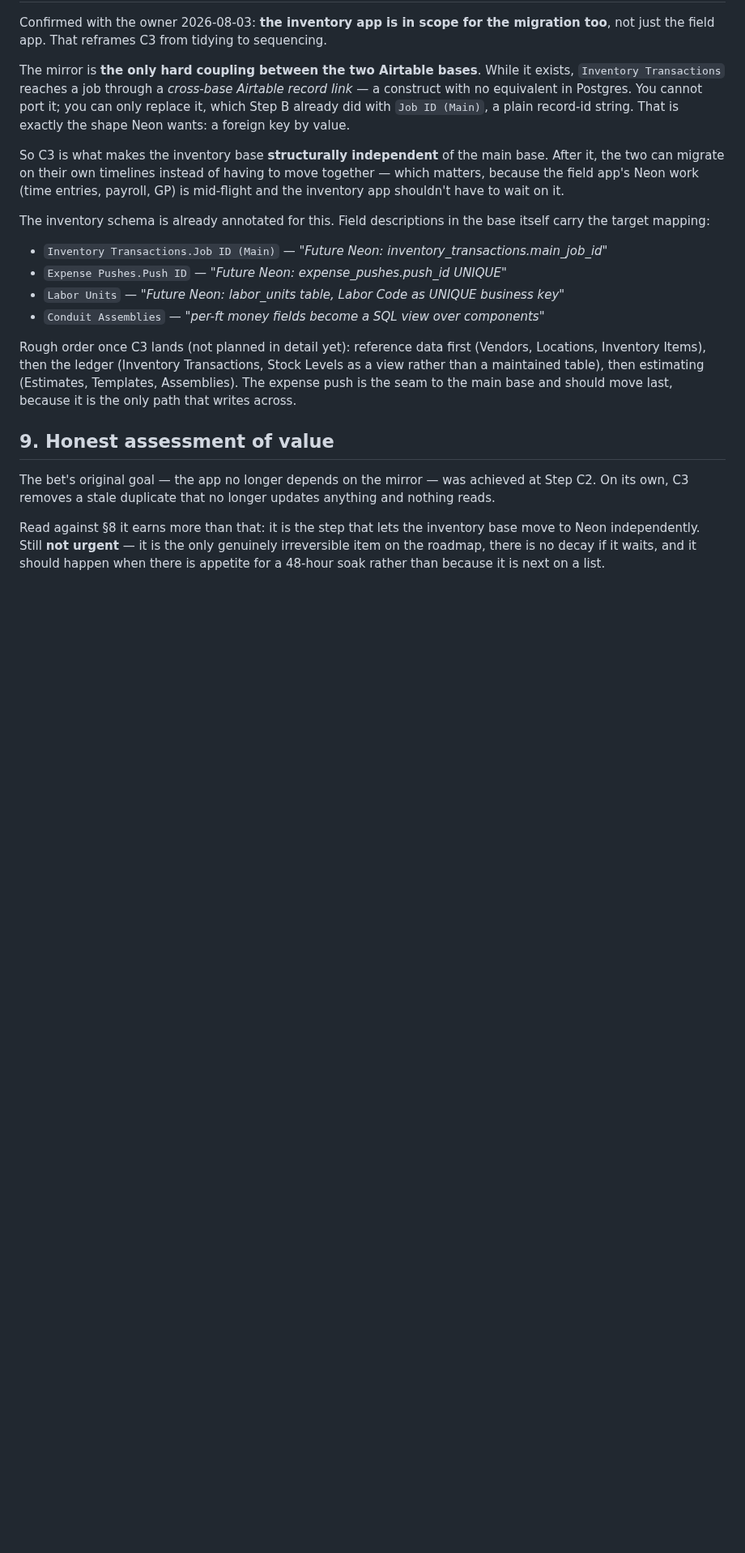
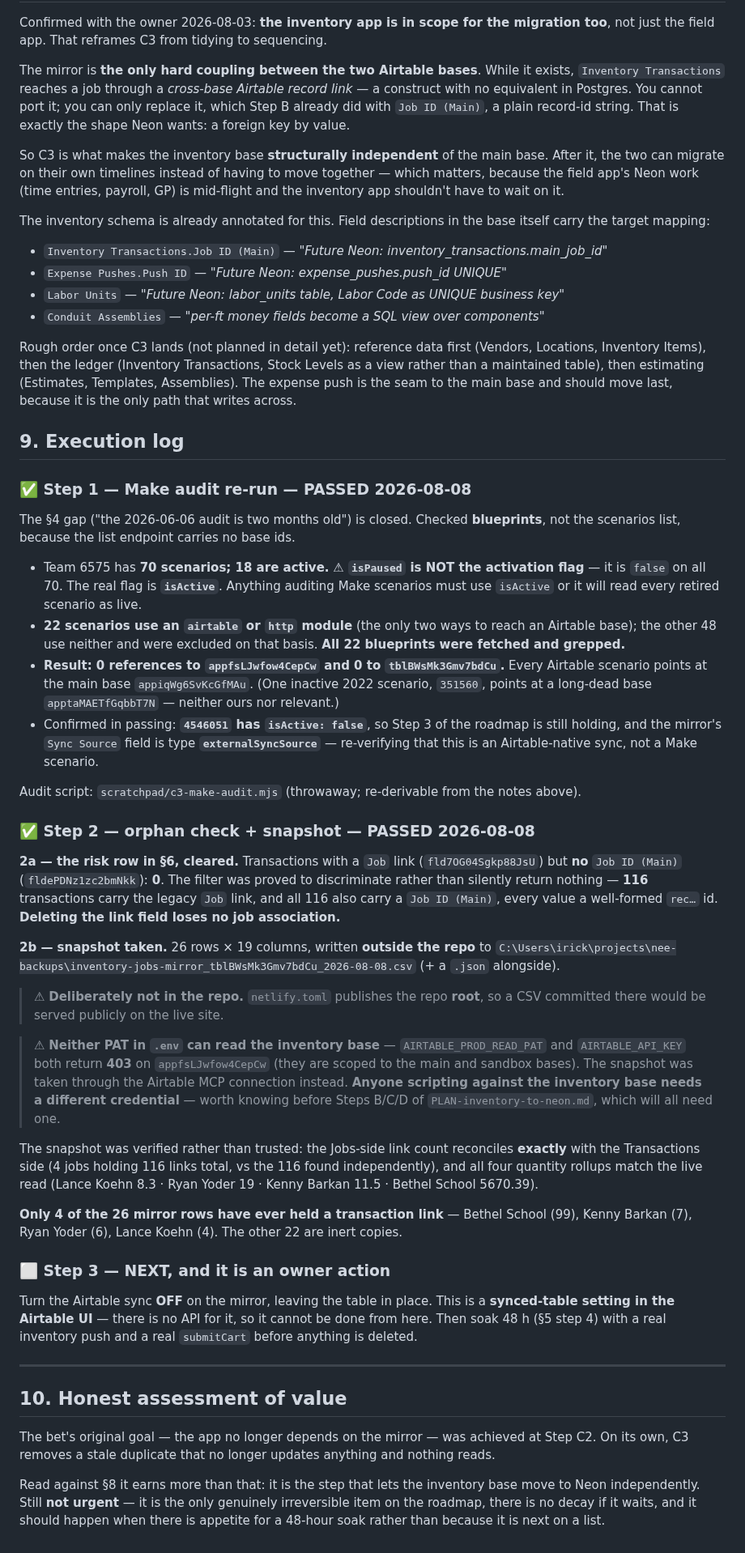
Before and after one commit to ricknee/nee-field-app, a Markdown page: docs/BET-drop-jobs-mirror-C3.md, the part around one of its changes. Shown at 81% size. Drawn GitHub-style; blank space fills up the shorter version.

Commit message:
docs: C3 pre-flight done - Make audit clean, zero orphans, mirror snapshotted
Steps 1 and 2 of the C3 order of operations are executed and passed. Nothing is
destroyed; the next action is turning the Airtable sync off, which is a UI action
only the owner can do.

The Make audit closes the gap section 4 flagged as still-to-verify. Two things it
turned up that matter beyond this bet: isPaused is not Make's activation flag (it
is false on all 70 scenarios, including retired ones - isActive is the real one),
and the scenarios list carries no base ids, so the check has to go through
blueprints. All 22 scenarios that use an airtable or http module were checked;
none reference the inventory base.

The orphan check is the one that decides whether the link field can go. 116
transactions carry the legacy Job link and all 116 also carry Job ID (Main), so
deleting the link loses no job history.

Snapshot lives outside the repo on purpose - netlify publishes the repo root, so
a CSV committed here would be served on the live site. Also recorded: no PAT in
.env can read the inventory base, which Steps B/C/D will need.

```diff
--- a/docs/BET-drop-jobs-mirror-C3.md
+++ b/docs/BET-drop-jobs-mirror-C3.md
@@ -135,7 +137,66 @@ Inventory Items), then the ledger (Inventory Transactions, Stock Levels as a vie
 maintained table), then estimating (Estimates, Templates, Assemblies). The expense push is the
 seam to the main base and should move last, because it is the only path that writes across.
 
-## 9. Honest assessment of value
+## 9. Execution log
+
+### ✅ Step 1 — Make audit re-run — **PASSED 2026-08-08**
+
+The §4 gap ("the 2026-06-06 audit is two months old") is closed. Checked **blueprints**, not the
+scenarios list, because the list endpoint carries no base ids.
+
+- Team 6575 has **70 scenarios; 18 are active.** ⚠ **`isPaused` is NOT the activation flag** — it
+  is `false` on all 70. The real flag is **`isActive`**. Anything auditing Make scenarios must use
+  `isActive` or it will read every retired scenario as live.
+- **22 scenarios use an `airtable` or `http` module** (the only two ways to reach an Airtable base);
+  the other 48 use neither and were excluded on that basis. **All 22 blueprints were fetched and
+  grepped.**
+- **Result: 0 references to `appfsLJwfow4CepCw` and 0 to `tblBWsMk3Gmv7bdCu`.** Every Airtable
+  scenario points at the main base `appiqWg6SvKcGfMAu`. (One inactive 2022 scenario, `351560`,
+  points at a long-dead base `apptaMAETfGqbbT7N` — neither ours nor relevant.)
+- Confirmed in passing: **`4546051` has `isActive: false`**, so Step 3 of the roadmap is still
+  holding, and the mirror's `Sync Source` field is type **`externalSyncSource`** — re-verifying that
+  this is an Airtable-native sync, not a Make scenario.
+
+Audit script: `scratchpad/c3-make-audit.mjs` (throwaway; re-derivable from the notes above).
+
+### ✅ Step 2 — orphan check + snapshot — **PASSED 2026-08-08**
+
+**2a — the risk row in §6, cleared.** Transactions with a `Job` link (`fld7OG04Sgkp88JsU`) but
+**no** `Job ID (Main)` (`fldePDNz1zc2bmNkk`): **0**. The filter was proved to discriminate rather
+than silently return nothing — **116** transactions carry the legacy `Job` link, and all 116 also
+carry a `Job ID (Main)`, every value a well-formed `rec…` id. **Deleting the link field loses no
+job association.**
+
+**2b — snapshot taken.** 26 rows × 19 columns, written **outside the repo** to
+`C:\Users\irick\projects\nee-backups\inventory-jobs-mirror_tblBWsMk3Gmv7bdCu_2026-08-08.csv`
+(+ a `.json` alongside).
+
+> ⚠ **Deliberately not in the repo.** `netlify.toml` publishes the repo **root**, so a CSV committed
+> there would be served publicly on the live site.
+
+> ⚠ **Neither PAT in `.env` can read the inventory base** — `AIRTABLE_PROD_READ_PAT` and
+> `AIRTABLE_API_KEY` both return **403** on `appfsLJwfow4CepCw` (they are scoped to the main and
+> sandbox bases). The snapshot was taken through the Airtable MCP connection instead. **Anyone
+> scripting against the inventory base needs a different credential** — worth knowing before Steps
+> B/C/D of `PLAN-inventory-to-neon.md`, which will all need one.
+
+The snapshot was verified rather than trusted: the Jobs-side link count reconciles **exactly** with
+the Transactions side (4 jobs holding 116 links total, vs the 116 found independently), and all four
+quantity rollups match the live read (Lance Koehn 8.3 · Ryan Yoder 19 · Kenny Barkan 11.5 ·
+Bethel School 5670.39).
+
+**Only 4 of the 26 mirror rows have ever held a transaction link** — Bethel School (99), Kenny
+Barkan (7), Ryan Yoder (6), Lance Koehn (4). The other 22 are inert copies.
+
+### ⬜ Step 3 — NEXT, and it is an owner action
+
+Turn the Airtable sync **OFF** on the mirror, leaving the table in place. This is a **synced-table
+setting in the Airtable UI** — there is no API for it, so it cannot be done from here. Then soak 48 h
+(§5 step 4) with a real inventory push and a real `submitCart` before anything is deleted.
+
+---
+
+## 10. Honest assessment of value
 
 The bet's original goal — the app no longer depends on the mirror — was achieved at Step C2. On
 its own, C3 removes a stale duplicate that no longer updates anything and nothing reads.
```
Also changed, not shown: other parts of docs/BET-drop-jobs-mirror-C3.md (+3 -1 lines).
